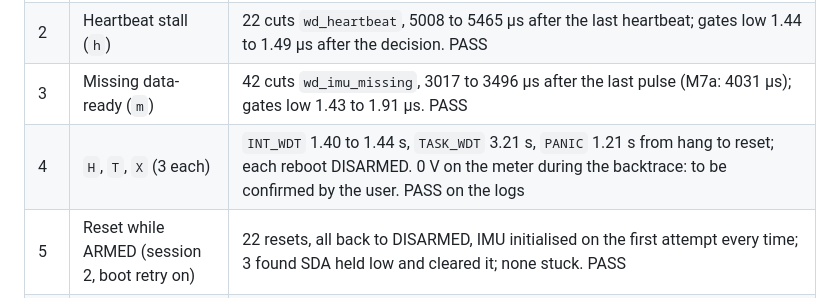
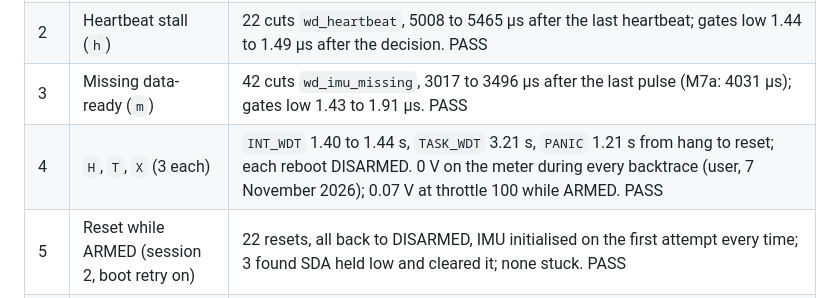
Before and after one commit to EricBabatunde/franken-e58, a Markdown page: docs/M7b_package.md, the part around the change. Rendered like a GitHub page.

```diff
--- a/docs/M7b_package.md
+++ b/docs/M7b_package.md
@@ -394,7 +394,7 @@ Logs: `logs/device-monitor-261106-194011.log` to `logs/device-monitor-261107-035
 | 1 | Build, config check, host tests | Both environments 0 warnings; `verify_sdkconfig.sh` 38/38 and 39/39; safety 7 455 485 checks, output gate 566 535, seqlock and control frame (4043) pass |
 | 2 | Heartbeat stall (`h`) | 22 cuts `wd_heartbeat`, 5008 to 5465 µs after the last heartbeat; gates low 1.44 to 1.49 µs after the decision. PASS |
 | 3 | Missing data-ready (`m`) | 42 cuts `wd_imu_missing`, 3017 to 3496 µs after the last pulse (M7a: 4031 µs); gates low 1.43 to 1.91 µs. PASS |
-| 4 | `H`, `T`, `X` (3 each) | `INT_WDT` 1.40 to 1.44 s, `TASK_WDT` 3.21 s, `PANIC` 1.21 s from hang to reset; each reboot DISARMED. 0 V on the meter during the backtrace: to be confirmed by the user. PASS on the logs |
+| 4 | `H`, `T`, `X` (3 each) | `INT_WDT` 1.40 to 1.44 s, `TASK_WDT` 3.21 s, `PANIC` 1.21 s from hang to reset; each reboot DISARMED. 0 V on the meter during every backtrace (user, 7 November 2026); 0.07 V at throttle 100 while ARMED. PASS |
 | 5 | Reset while ARMED (session 2, boot retry on) | 22 resets, all back to DISARMED, IMU initialised on the first attempt every time; 3 found SDA held low and cleared it; none stuck. PASS |
 | 6 | Task layout | 15 tasks; Core 1 runs only flight, IDLE1, ipc1; Core 1 interrupts: GPIO, I2C_EXT0, TG0_T0 (level 3), tick, FROM_CPU; interrupt watchdog int 24 level 4. PASS |
 | 10 | IMU recovery | 67 recoveries, all OK in 104.1 to 104.6 ms, none while ARMED; `z` while ARMED cut by `wd_imu_missing` first. Restart path once: 3 failed attempts, controlled restart 1/2, then `FLIGHT: FAIL` in BOOT. PASS |
```
Also changed, not shown: docs/Franken-E58_Full_System_Architecture_Blueprint.md (+1 -1 lines).
